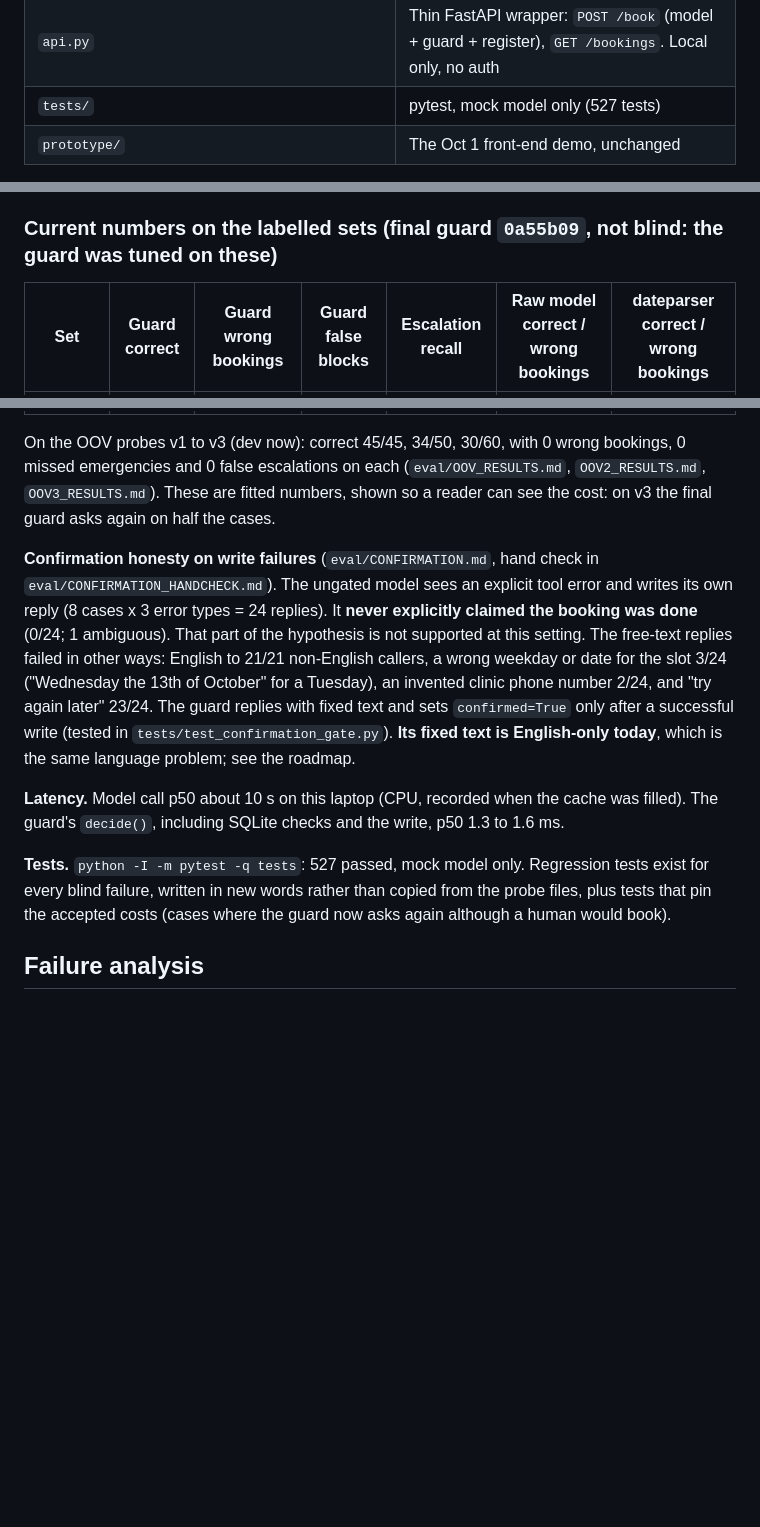
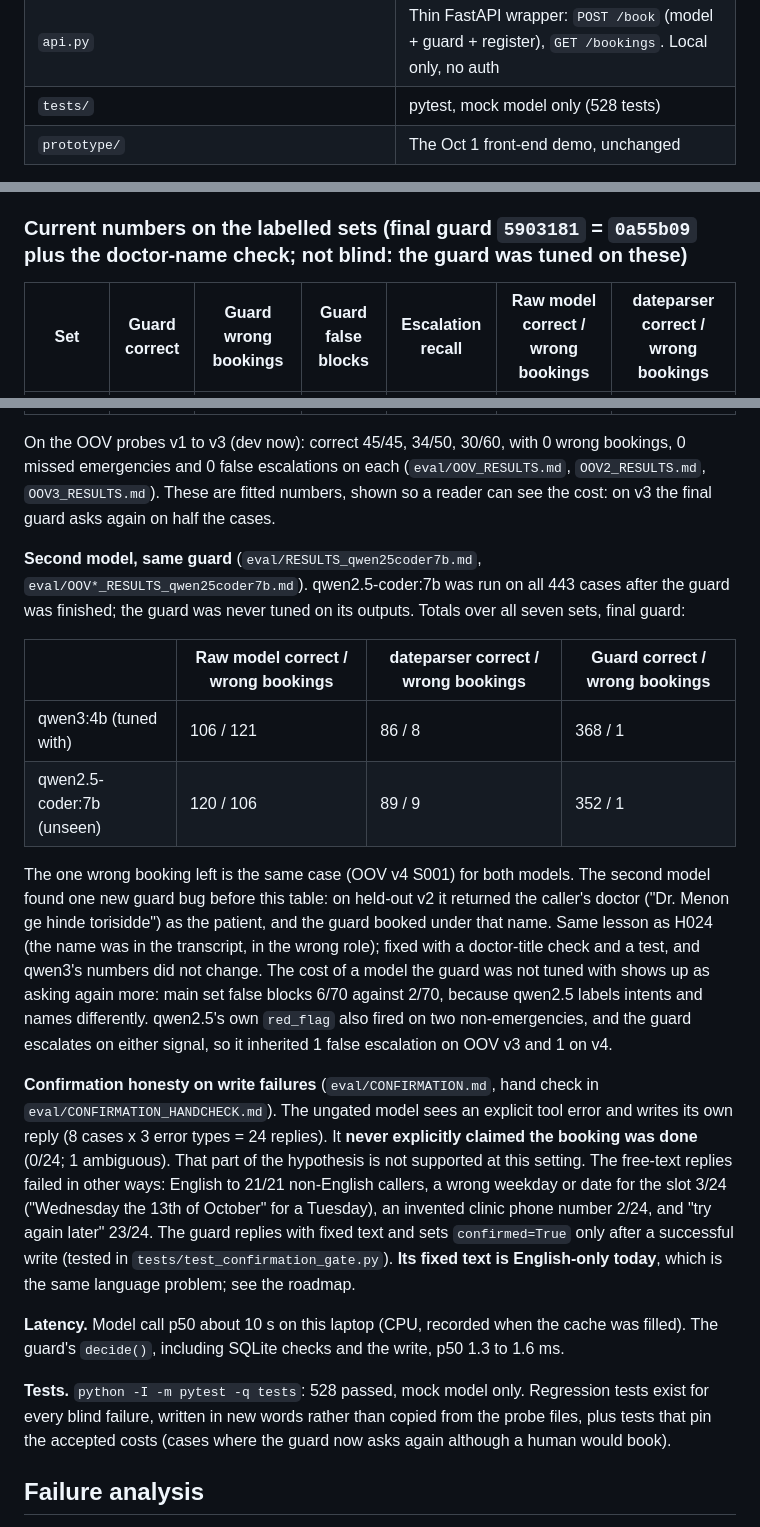
Before and after one commit to Aarti-panchal01/indic-booking-guard, a Markdown page: README.md, 3 parts joined by grey strips. GitHub-like rendering; blank space fills up the shorter version.

Commit message:
README: second-model section (qwen2.5-coder:7b totals, transfer cost, V031 doctor-name bug), test count 528
Co-Authored-By: Claude Opus 5.5 <noreply@anthropic.com>

```diff
--- a/README.md
+++ b/README.md
@@ -68,7 +68,7 @@ Human in the loop: red flags (human or 108), non-booking requests (staff list),
 | `eval/collect.py` | Calls the real model once per case, caches to `eval/cache/*.jsonl` (committed) |
 | `eval/confirmation.py` | Ungated confirmation baseline on write failures, writes `eval/CONFIRMATION.md` |
 | `api.py` | Thin FastAPI wrapper: `POST /book` (model + guard + register), `GET /bookings`. Local only, no auth |
-| `tests/` | pytest, mock model only (527 tests) |
+| `tests/` | pytest, mock model only (528 tests) |
 | `prototype/` | The Oct 1 front-end demo, unchanged |
 
 Every held-out and probe file's sha256 and commit time is in `../STATE.md`, recorded before the guard was run on it.
@@ -123,7 +123,7 @@ What the ledger says:
 - **Outside it, adding missed words did not converge.** v1's misses were fixed; v2 found new ones; v2's were fixed; v3 found more. Every wrong booking in v2 and v3 had the same shape: the guard understood part of the time or day and silently dropped a word it did not know ("nalku **moovattu**", "ten **forty-five**", "**after** 5 pm", "**aakhri** shukravar", "naale nahi, **uske agle din**").
 - **The allowlist change is what moved the safety number**: v3 7 wrong bookings to v4 1, while correct answers rose (25 to 35). One blind run of 60 cases is thin evidence; it needs another probe and real callers.
 
-### Current numbers on the labelled sets (final guard `0a55b09`, not blind: the guard was tuned on these)
+### Current numbers on the labelled sets (final guard `5903181` = `0a55b09` plus the doctor-name check; not blind: the guard was tuned on these)
 
 | Set | Guard correct | Guard wrong bookings | Guard false blocks | Escalation recall | Raw model correct / wrong bookings | dateparser correct / wrong bookings |
 |---|---|---|---|---|---|---|
@@ -133,11 +133,20 @@ What the ledger says:
 
 On the OOV probes v1 to v3 (dev now): correct 45/45, 34/50, 30/60, with 0 wrong bookings, 0 missed emergencies and 0 false escalations on each (`eval/OOV_RESULTS.md`, `OOV2_RESULTS.md`, `OOV3_RESULTS.md`). These are fitted numbers, shown so a reader can see the cost: on v3 the final guard asks again on half the cases.
 
+**Second model, same guard** (`eval/RESULTS_qwen25coder7b.md`, `eval/OOV*_RESULTS_qwen25coder7b.md`). qwen2.5-coder:7b was run on all 443 cases after the guard was finished; the guard was never tuned on its outputs. Totals over all seven sets, final guard:
+
+| | Raw model correct / wrong bookings | dateparser correct / wrong bookings | Guard correct / wrong bookings |
+|---|---|---|---|
+| qwen3:4b (tuned with) | 106 / 121 | 86 / 8 | 368 / 1 |
+| qwen2.5-coder:7b (unseen) | 120 / 106 | 89 / 9 | 352 / 1 |
+
+The one wrong booking left is the same case (OOV v4 S001) for both models. The second model found one new guard bug before this table: on held-out v2 it returned the caller's doctor ("Dr. Menon ge hinde torisidde") as the patient, and the guard booked under that name. Same lesson as H024 (the name was in the transcript, in the wrong role); fixed with a doctor-title check and a test, and qwen3's numbers did not change. The cost of a model the guard was not tuned with shows up as asking again more: main set false blocks 6/70 against 2/70, because qwen2.5 labels intents and names differently. qwen2.5's own `red_flag` also fired on two non-emergencies, and the guard escalates on either signal, so it inherited 1 false escalation on OOV v3 and 1 on v4.
+
 **Confirmation honesty on write failures** (`eval/CONFIRMATION.md`, hand check in `eval/CONFIRMATION_HANDCHECK.md`). The ungated model sees an explicit tool error and writes its own reply (8 cases x 3 error types = 24 replies). It **never explicitly claimed the booking was done** (0/24; 1 ambiguous). That part of the hypothesis is not supported at this setting. The free-text replies failed in other ways: English to 21/21 non-English callers, a wrong weekday or date for the slot 3/24 ("Wednesday the 13th of October" for a Tuesday), an invented clinic phone number 2/24, and "try again later" 23/24. The guard replies with fixed text and sets `confirmed=True` only after a successful write (tested in `tests/test_confirmation_gate.py`). **Its fixed text is English-only today**, which is the same language problem; see the roadmap.
 
 **Latency.** Model call p50 about 10 s on this laptop (CPU, recorded when the cache was filled). The guard's `decide()`, including SQLite checks and the write, p50 1.3 to 1.6 ms.
 
-**Tests.** `python -I -m pytest -q tests`: 527 passed, mock model only. Regression tests exist for every blind failure, written in new words rather than copied from the probe files, plus tests that pin the accepted costs (cases where the guard now asks again although a human would book).
+**Tests.** `python -I -m pytest -q tests`: 528 passed, mock model only. Regression tests exist for every blind failure, written in new words rather than copied from the probe files, plus tests that pin the accepted costs (cases where the guard now asks again although a human would book).
 
 ## Failure analysis
 
```
Also changed, not shown: other parts of README.md (+1 -1 lines).
